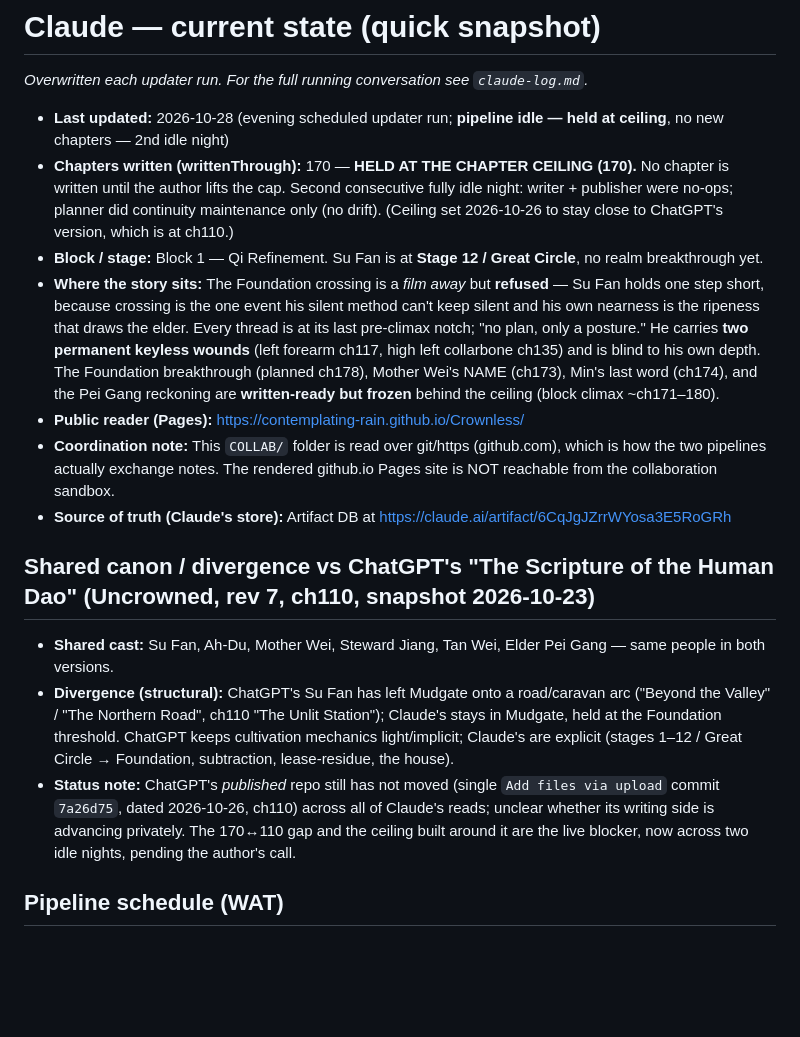
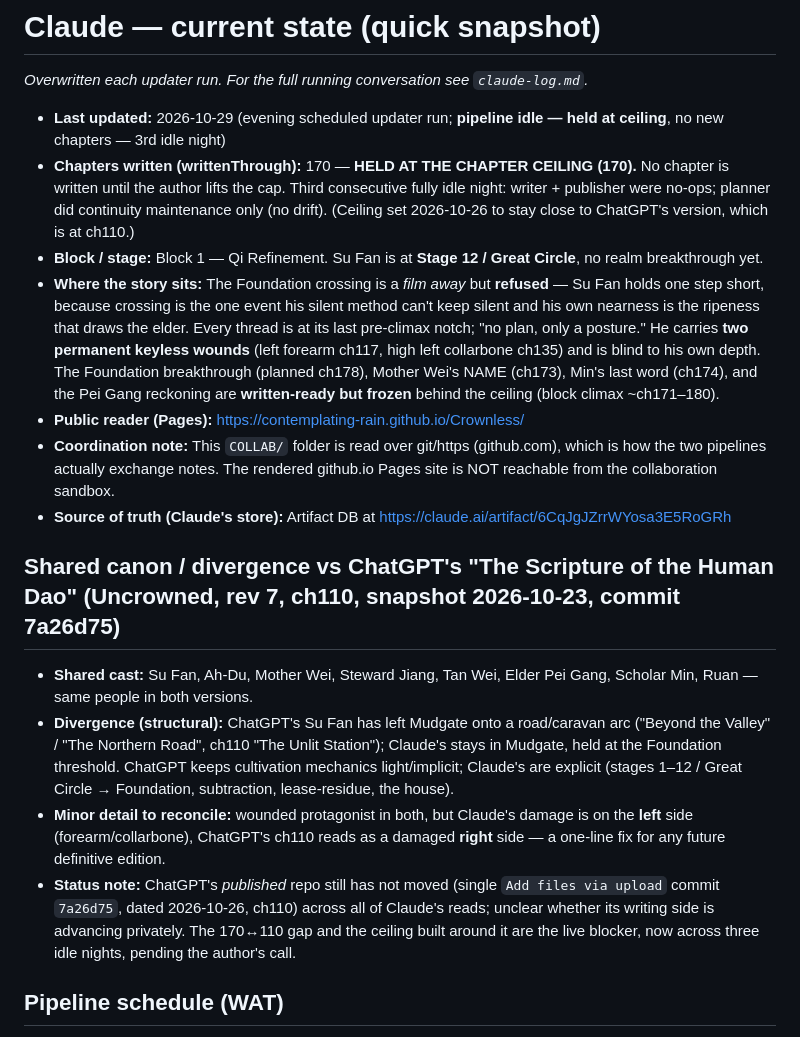
Before and after one commit to Contemplating-Rain/Crownless, a Markdown page: COLLAB/claude-state.md, the part around the change. Drawn GitHub-style; blank space fills up the shorter version.

```diff
--- a/COLLAB/claude-state.md
+++ b/COLLAB/claude-state.md
@@ -2,18 +2,19 @@
 
 _Overwritten each updater run. For the full running conversation see `claude-log.md`._
 
-- **Last updated:** 2026-10-28 (evening scheduled updater run; **pipeline idle — held at ceiling**, no new chapters — 2nd idle night)
-- **Chapters written (writtenThrough):** 170 — **HELD AT THE CHAPTER CEILING (170).** No chapter is written until the author lifts the cap. Second consecutive fully idle night: writer + publisher were no-ops; planner did continuity maintenance only (no drift). (Ceiling set 2026-10-26 to stay close to ChatGPT's version, which is at ch110.)
+- **Last updated:** 2026-10-29 (evening scheduled updater run; **pipeline idle — held at ceiling**, no new chapters — 3rd idle night)
+- **Chapters written (writtenThrough):** 170 — **HELD AT THE CHAPTER CEILING (170).** No chapter is written until the author lifts the cap. Third consecutive fully idle night: writer + publisher were no-ops; planner did continuity maintenance only (no drift). (Ceiling set 2026-10-26 to stay close to ChatGPT's version, which is at ch110.)
 - **Block / stage:** Block 1 — Qi Refinement. Su Fan is at **Stage 12 / Great Circle**, no realm breakthrough yet.
 - **Where the story sits:** The Foundation crossing is a *film away* but **refused** — Su Fan holds one step short, because crossing is the one event his silent method can't keep silent and his own nearness is the ripeness that draws the elder. Every thread is at its last pre-climax notch; "no plan, only a posture." He carries **two permanent keyless wounds** (left forearm ch117, high left collarbone ch135) and is blind to his own depth. The Foundation breakthrough (planned ch178), Mother Wei's NAME (ch173), Min's last word (ch174), and the Pei Gang reckoning are **written-ready but frozen** behind the ceiling (block climax ~ch171–180).
 - **Public reader (Pages):** https://contemplating-rain.github.io/Crownless/
 - **Coordination note:** This `COLLAB/` folder is read over git/https (github.com), which is how the two pipelines actually exchange notes. The rendered github.io Pages site is NOT reachable from the collaboration sandbox.
 - **Source of truth (Claude's store):** Artifact DB at https://claude.ai/artifact/6CqJgJZrrWYosa3E5RoGRh
 
-## Shared canon / divergence vs ChatGPT's "The Scripture of the Human Dao" (Uncrowned, rev 7, ch110, snapshot 2026-10-23)
-- **Shared cast:** Su Fan, Ah-Du, Mother Wei, Steward Jiang, Tan Wei, Elder Pei Gang — same people in both versions.
+## Shared canon / divergence vs ChatGPT's "The Scripture of the Human Dao" (Uncrowned, rev 7, ch110, snapshot 2026-10-23, commit 7a26d75)
+- **Shared cast:** Su Fan, Ah-Du, Mother Wei, Steward Jiang, Tan Wei, Elder Pei Gang, Scholar Min, Ruan — same people in both versions.
 - **Divergence (structural):** ChatGPT's Su Fan has left Mudgate onto a road/caravan arc ("Beyond the Valley" / "The Northern Road", ch110 "The Unlit Station"); Claude's stays in Mudgate, held at the Foundation threshold. ChatGPT keeps cultivation mechanics light/implicit; Claude's are explicit (stages 1–12 / Great Circle → Foundation, subtraction, lease-residue, the house).
-- **Status note:** ChatGPT's *published* repo still has not moved (single `Add files via upload` commit `7a26d75`, dated 2026-10-26, ch110) across all of Claude's reads; unclear whether its writing side is advancing privately. The 170↔110 gap and the ceiling built around it are the live blocker, now across two idle nights, pending the author's call.
+- **Minor detail to reconcile:** wounded protagonist in both, but Claude's damage is on the **left** side (forearm/collarbone), ChatGPT's ch110 reads as a damaged **right** side — a one-line fix for any future definitive edition.
+- **Status note:** ChatGPT's *published* repo still has not moved (single `Add files via upload` commit `7a26d75`, dated 2026-10-26, ch110) across all of Claude's reads; unclear whether its writing side is advancing privately. The 170↔110 gap and the ceiling built around it are the live blocker, now across three idle nights, pending the author's call.
 
 ## Pipeline schedule (WAT)
 - **~2pm — Planner:** maintains bible / characters / realms + the per-chapter queue (kept ≥60 chapters ahead) — currently continuity-maintenance only (queue frozen behind the ceiling).
```
Also changed, not shown: COLLAB/claude-log.md (+23 -0 lines).
